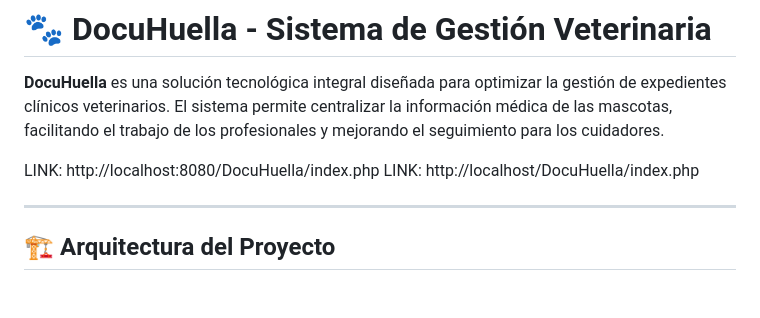
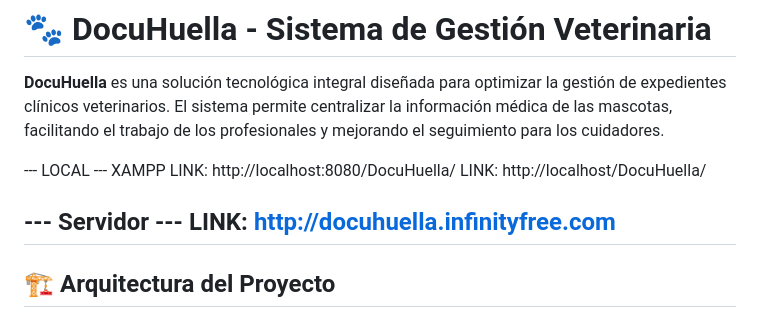
Before and after one commit to Rickypega/DocuHuella, a Markdown page: README.md, the part around the change. Drawn GitHub-style; blank space fills up the shorter version.

Commit message:
Links de acceso
Updated links for local and server access in README.

```diff
--- a/README.md
+++ b/README.md
@@ -2,9 +2,12 @@
 
 **DocuHuella** es una solución tecnológica integral diseñada para optimizar la gestión de expedientes clínicos veterinarios. El sistema permite centralizar la información médica de las mascotas, facilitando el trabajo de los profesionales y mejorando el seguimiento para los cuidadores.
 
-LINK: http://localhost:8080/DocuHuella/index.php
-LINK: http://localhost/DocuHuella/index.php
+--- LOCAL --- XAMPP
+LINK: http://localhost:8080/DocuHuella/
+LINK: http://localhost/DocuHuella/
 
+--- Servidor ---
+LINK: http://docuhuella.infinityfree.com
 ---
 
 ## 🏗️ Arquitectura del Proyecto
```
